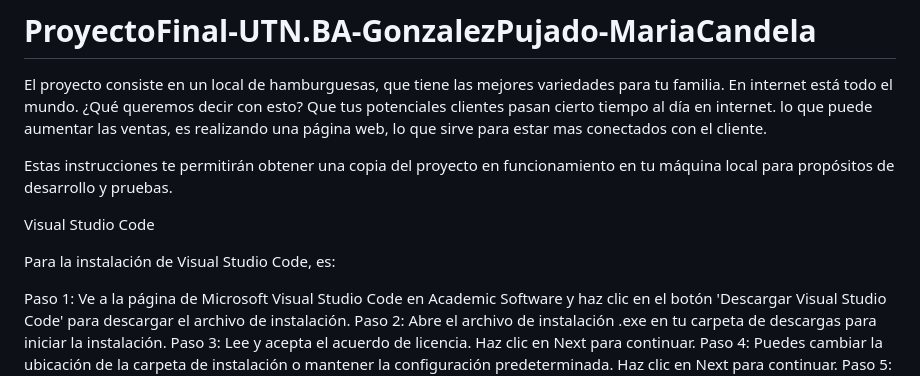
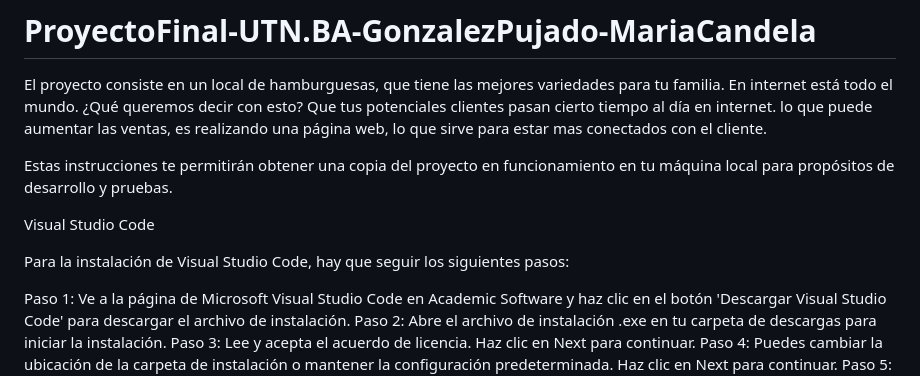
Before and after one commit to Cande-23/ProyectoFinal-UTN.BA-GonzalezPujado-MariaCandela, a Markdown page: README.md, the part around the change. Rendered like a GitHub page.

```diff
--- a/README.md
+++ b/README.md
@@ -6,7 +6,7 @@ Estas instrucciones te permitirán obtener una copia del proyecto en funcionamie
 
 Visual Studio Code
 
-Para la instalación de Visual Studio Code, es:
+Para la instalación de Visual Studio Code, hay que seguir los siguientes pasos:
 
 Paso 1: Ve a la página de Microsoft Visual Studio Code en Academic Software y haz clic en el botón 'Descargar Visual Studio Code' para descargar el archivo de instalación.
 Paso 2: Abre el archivo de instalación .exe en tu carpeta de descargas para iniciar la instalación.
```
